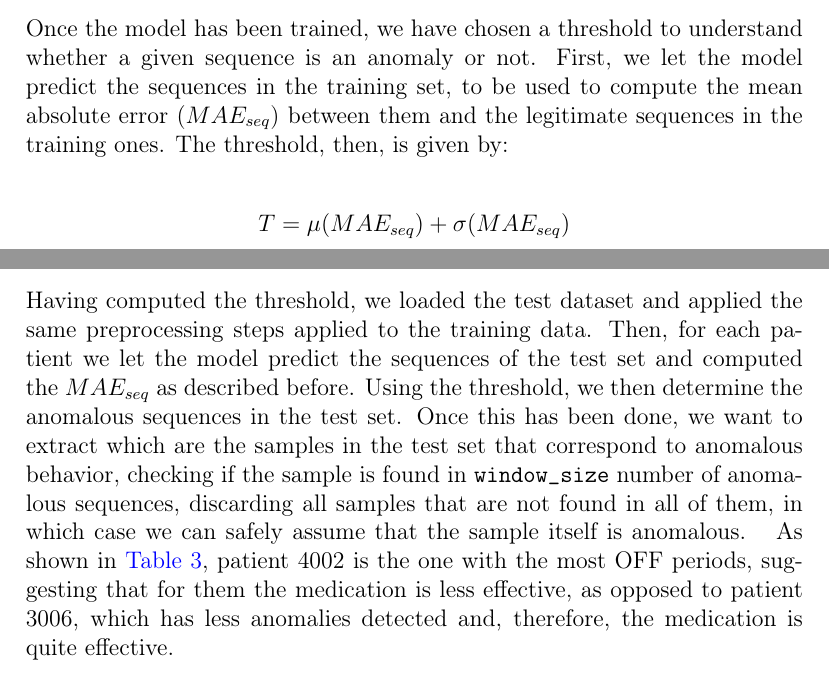
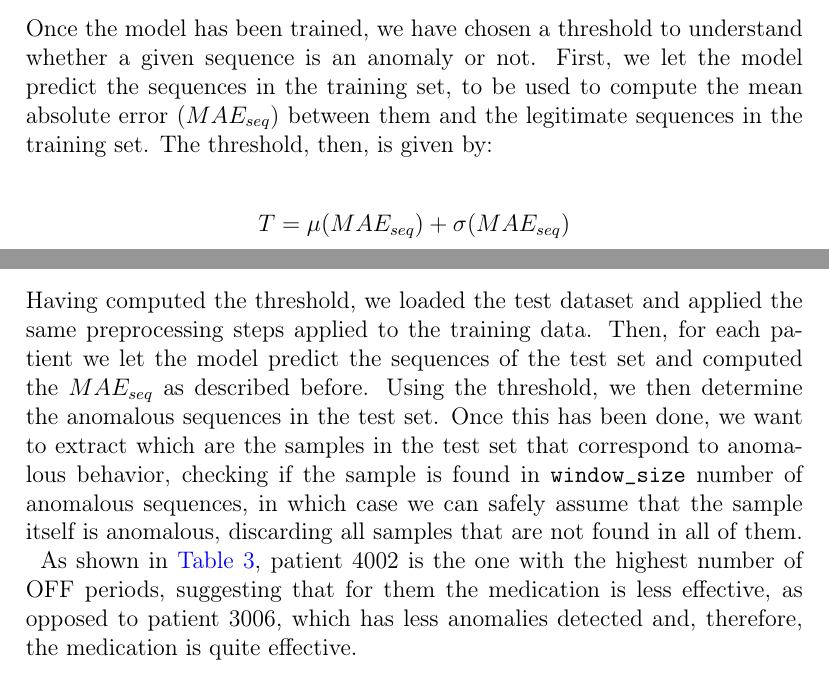
Before and after one commit to alfredoaloi/deep-learning-project, a LaTeX paper (report/report.tex): two parts of pages 16 and 19 of 21, joined at a grey line, cut so that both start at the same text. Compiled offline with pdfLaTeX.

Commit message:
VERSION 2.7.6
Changelog:
- Fix typo in report

```diff
--- a/report/report.tex
+++ b/report/report.tex
@@ -223,7 +223,7 @@
 	\end{figure}
 
 	\subsection{Threshold computation}
-	Once the model has been trained, we have chosen a threshold to understand whether a given sequence is an anomaly or not. First, we let the model predict the sequences in the training set, to be used to compute the mean absolute error ($MAE_{seq}$) between them and the legitimate sequences in the training ones. The threshold, then, is given by:\\
+	Once the model has been trained, we have chosen a threshold to understand whether a given sequence is an anomaly or not. First, we let the model predict the sequences in the training set, to be used to compute the mean absolute error ($MAE_{seq}$) between them and the legitimate sequences in the training set. The threshold, then, is given by:\\
 	\begin{gather*}
 		T = \mu(MAE_{seq}) + \sigma(MAE_{seq})
 	\end{gather*}
@@ -235,7 +235,7 @@
 	\end{figure}
 
 	\subsection{Detection of anomalies}
-	Having computed the threshold, we loaded the test dataset and applied the same preprocessing steps applied to the training data. Then, for each patient we let the model predict the sequences of the test set and computed the $MAE_{seq}$ as described before. Using the threshold, we then determine the anomalous sequences in the test set. Once this has been done, we want to extract which are the samples in the test set that correspond to anomalous behavior, checking if the sample is found in \mintinline[breaklines]{python}|window_size| number of anomalous sequences, discarding all samples that are not found in all of them, in which case we can safely assume that the sample itself is anomalous.
+	Having computed the threshold, we loaded the test dataset and applied the same preprocessing steps applied to the training data. Then, for each patient we let the model predict the sequences of the test set and computed the $MAE_{seq}$ as described before. Using the threshold, we then determine the anomalous sequences in the test set. Once this has been done, we want to extract which are the samples in the test set that correspond to anomalous behavior, checking if the sample is found in \mintinline[breaklines]{python}|window_size| number of anomalous sequences, in which case we can safely assume that the sample itself is anomalous, discarding all samples that are not found in all of them.
 	\begin{figure}
 		\centering
 		\includegraphics[width=\linewidth]{/task_2/3006-anomalies.png}
@@ -274,7 +274,7 @@
 		\caption{Testing results obtained}
 		\label{task_2/evaluations_table}
 	\end{table}
-	As shown in \autoref{task_2/evaluations_table}, patient 4002 is the one with the most OFF periods, suggesting that for them the medication is less effective, as opposed to patient 3006, which has less anomalies detected and, therefore, the medication is quite effective.
+	As shown in \autoref{task_2/evaluations_table}, patient 4002 is the one with the highest number of OFF periods, suggesting that for them the medication is less effective, as opposed to patient 3006, which has less anomalies detected and, therefore, the medication is quite effective.
 
 	\newpage
 
```
Also changed, not shown: report/report.pdf, 2 other files.
